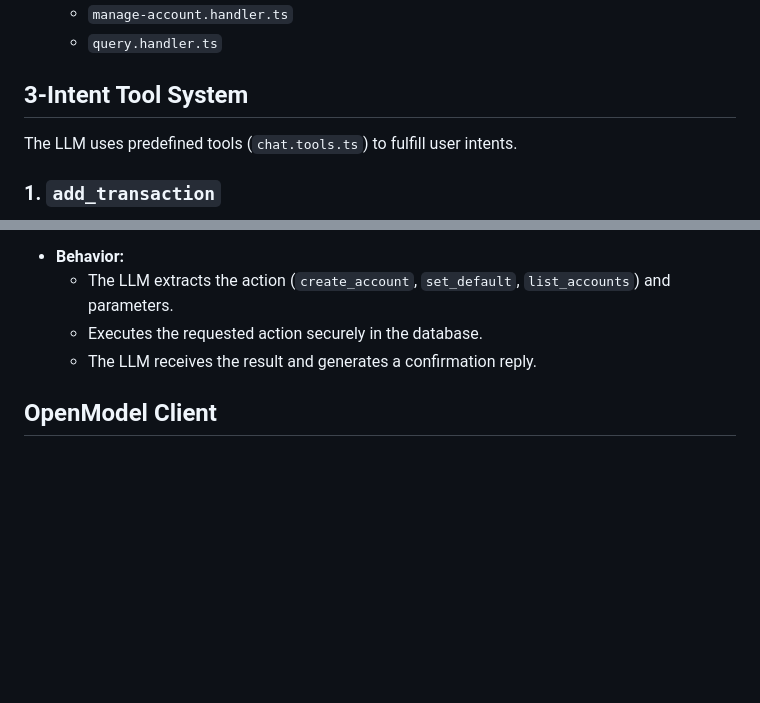
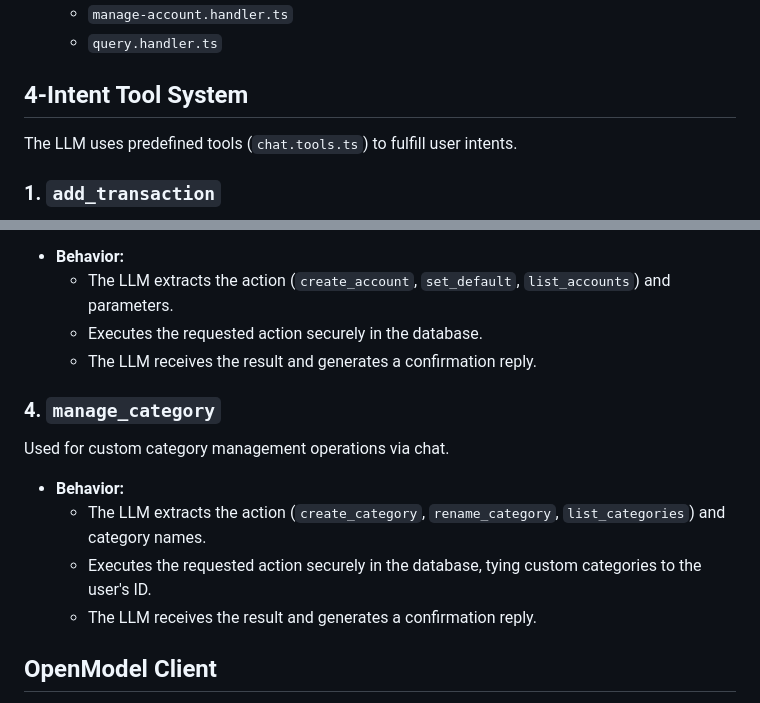
Before and after one commit to fiqrisr/cuan, a Markdown page: core/docs/feature-chat.md, 2 parts joined by grey strips. Rendered like a GitHub page; blank space fills up the shorter version.

Commit message:
docs(core): document dynamic categories architecture
- Updates feature-chat.md to include manage_category.
- Updates feature-transactions.md to reflect category_id relations.
- Adds PLAN-dynamic-categories.md to document the implementation approach.

```diff
--- a/core/docs/feature-chat.md
+++ b/core/docs/feature-chat.md
@@ -15,7 +15,7 @@ We use a Vercel AI SDK Tool Calling architecture. The AI acts as a parser and co
   - `manage-account.handler.ts`
   - `query.handler.ts`
 
-## 3-Intent Tool System
+## 4-Intent Tool System
 
 The LLM uses predefined tools (`chat.tools.ts`) to fulfill user intents.
 
@@ -41,6 +41,13 @@ Used for account management operations via chat.
   - The LLM extracts the action (`create_account`, `set_default`, `list_accounts`) and parameters.
   - Executes the requested action securely in the database.
   - The LLM receives the result and generates a confirmation reply.
+### 4. `manage_category`
+Used for custom category management operations via chat.
+- **Behavior:**
+  - The LLM extracts the action (`create_category`, `rename_category`, `list_categories`) and category names.
+  - Executes the requested action securely in the database, tying custom categories to the user's ID.
+  - The LLM receives the result and generates a confirmation reply.
+
 ## OpenModel Client
 The interaction with the LLM is abstracted via `openmodel.ts`. It acts as an OpenAI-compatible client, configured via environment variables (`OPENMODEL_API_KEY`, `OPENMODEL_BASE_URL`, `OPENMODEL_MODEL`), meaning it can swap between OpenAI, DeepInfra, Groq, Anthropic (via Vercel AI SDK), or local models seamlessly.
 
```
Also changed, not shown: core/docs/feature-transactions.md (+2 -1 lines).
